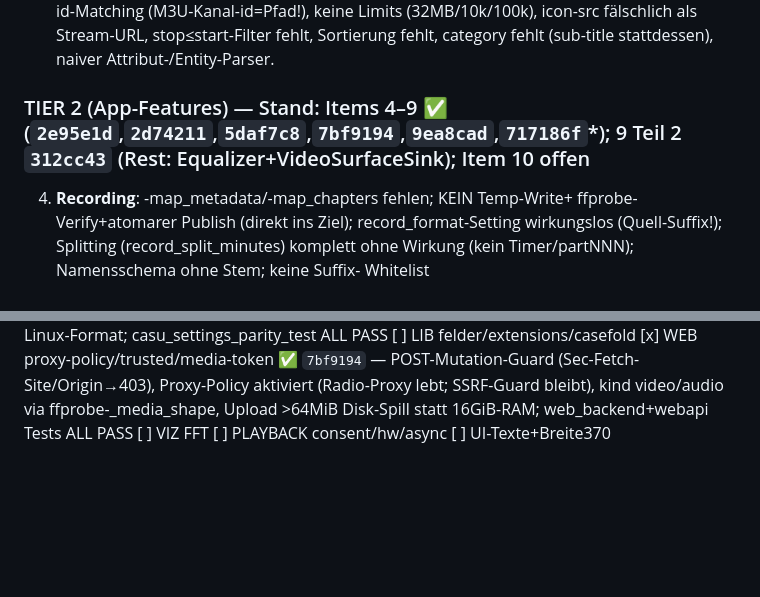
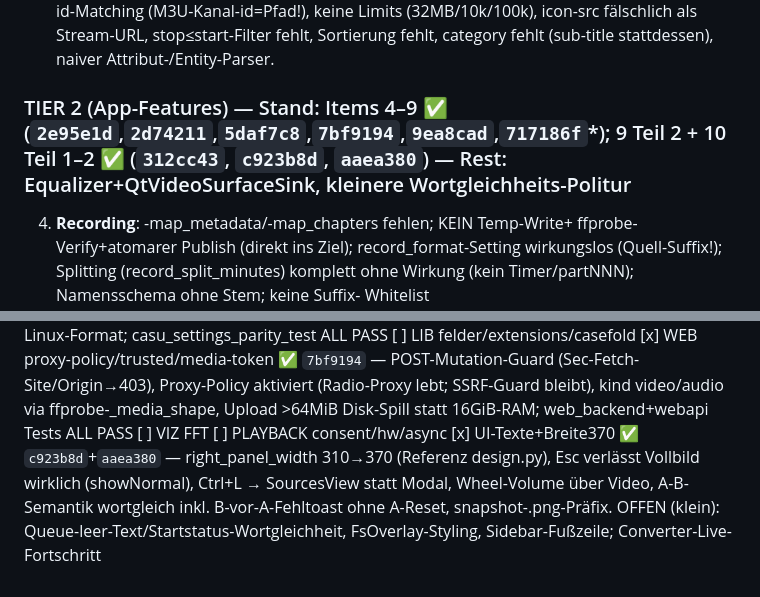
Before and after one commit to error-wtf/CASU-CODEC, a Markdown page: HANDOVER.md, 2 parts joined by grey strips. Rendered like a GitHub page; blank space fills up the shorter version.

Commit message:
docs: Tier 2.10 parts 1-2 complete

```diff
--- a/HANDOVER.md
+++ b/HANDOVER.md
@@ -111,7 +111,7 @@ atomar+force+verification_result, Web-Access-Log, Versionstrings, Seek ±10s.
    stop≤start-Filter fehlt, Sortierung fehlt, category fehlt (sub-title
    stattdessen), naiver Attribut-/Entity-Parser.
 
-### TIER 2 (App-Features) — Stand: Items 4–9 ✅ (`2e95e1d`,`2d74211`,`5daf7c8`,`7bf9194`,`9ea8cad`,`717186f`*); 9 Teil 2 `312cc43` (Rest: Equalizer+VideoSurfaceSink); Item 10 offen
+### TIER 2 (App-Features) — Stand: Items 4–9 ✅ (`2e95e1d`,`2d74211`,`5daf7c8`,`7bf9194`,`9ea8cad`,`717186f`*); 9 Teil 2 + 10 Teil 1–2 ✅ (`312cc43`, `c923b8d`, `aaea380`) — Rest: Equalizer+QtVideoSurfaceSink, kleinere Wortgleichheits-Politur
 4. **Recording**: -map_metadata/-map_chapters fehlen; KEIN Temp-Write+
    ffprobe-Verify+atomarer Publish (direkt ins Ziel); record_format-Setting
    wirkungslos (Quell-Suffix!); Splitting (record_split_minutes) komplett
@@ -404,4 +404,4 @@ Checkliste (abzuhaken):
 [x] EPG-offset+tvg ✅ `3142918` — Extended-M3U+XMLTV-Komplettport; UTC-Offsets, tvg-Matching, Sortierung, Limits, Entities; casu_epg_parity_test IDENTISCH zur Referenz
 [ ] REC verify/split/format [x] SET atomic/audio_device/session ✅ `2d74211` — Versionhülle+14 Referenzfelder inkl. audio_device; exakte Klemmen (rate 0.25–4.0, cache [0,65536], Split [0,1440]); 1MiB-Bound; atomar tmp+fsync+replace; settings.json BYTE-IDENTISCH zum Python-Writer; session.json getrennt im Linux-Format; casu_settings_parity_test ALL PASS
 [ ] LIB felder/extensions/casefold [x] WEB proxy-policy/trusted/media-token ✅ `7bf9194` — POST-Mutation-Guard (Sec-Fetch-Site/Origin→403), Proxy-Policy aktiviert (Radio-Proxy lebt; SSRF-Guard bleibt), kind video/audio via ffprobe-_media_shape, Upload >64MiB Disk-Spill statt 16GiB-RAM; web_backend+webapi Tests ALL PASS
-[ ] VIZ FFT [ ] PLAYBACK consent/hw/async [ ] UI-Texte+Breite370
+[ ] VIZ FFT [ ] PLAYBACK consent/hw/async [x] UI-Texte+Breite370 ✅ `c923b8d`+`aaea380` — right_panel_width 310→370 (Referenz design.py), Esc verlässt Vollbild wirklich (showNormal), Ctrl+L → SourcesView statt Modal, Wheel-Volume über Video, A-B-Semantik wortgleich inkl. B-vor-A-Fehltoast ohne A-Reset, snapshot-<stamp>.png-Präfix. OFFEN (klein): Queue-leer-Text/Startstatus-Wortgleichheit, FsOverlay-Styling, Sidebar-Fußzeile; Converter-Live-Fortschritt
```
Also changed, not shown: ALL_RELEASE_V5/Windows/PORT_STATUS.md (+1 -0 lines).
